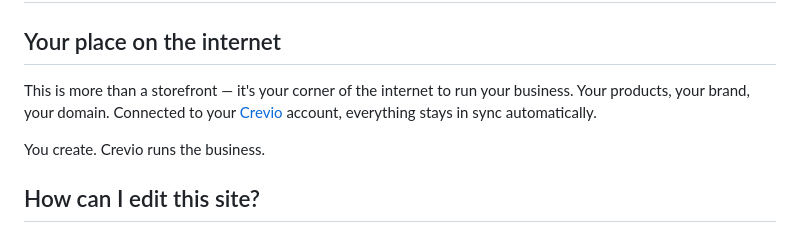
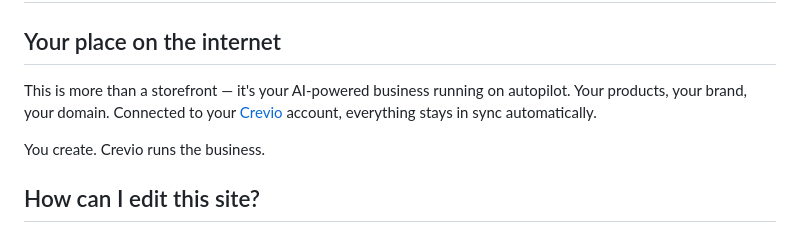
Before and after one commit to creviolabs/crevio-app-template, a Markdown page: README.md, the part around the change. Rendered like a GitHub page.

Commit message:
feat: updated copy to reflect new direction of the busines

```diff
--- a/README.md
+++ b/README.md
@@ -2,7 +2,7 @@
 
 ## Your place on the internet
 
-This is more than a storefront — it's your corner of the internet to run your business. Your products, your brand, your domain. Connected to your [Crevio](https://crevio.co) account, everything stays in sync automatically.
+This is more than a storefront — it's your AI-powered business running on autopilot. Your products, your brand, your domain. Connected to your [Crevio](https://crevio.co) account, everything stays in sync automatically.
 
 You create. Crevio runs the business.
 
```
